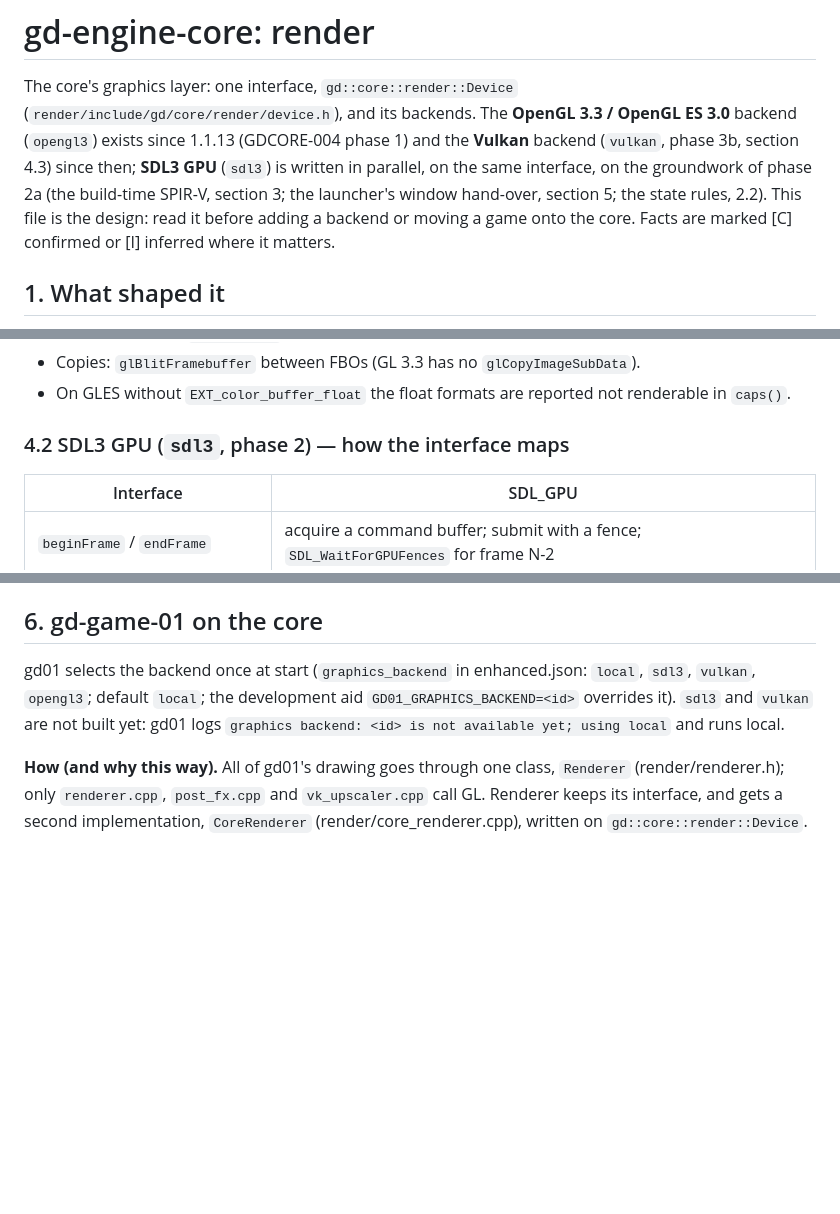
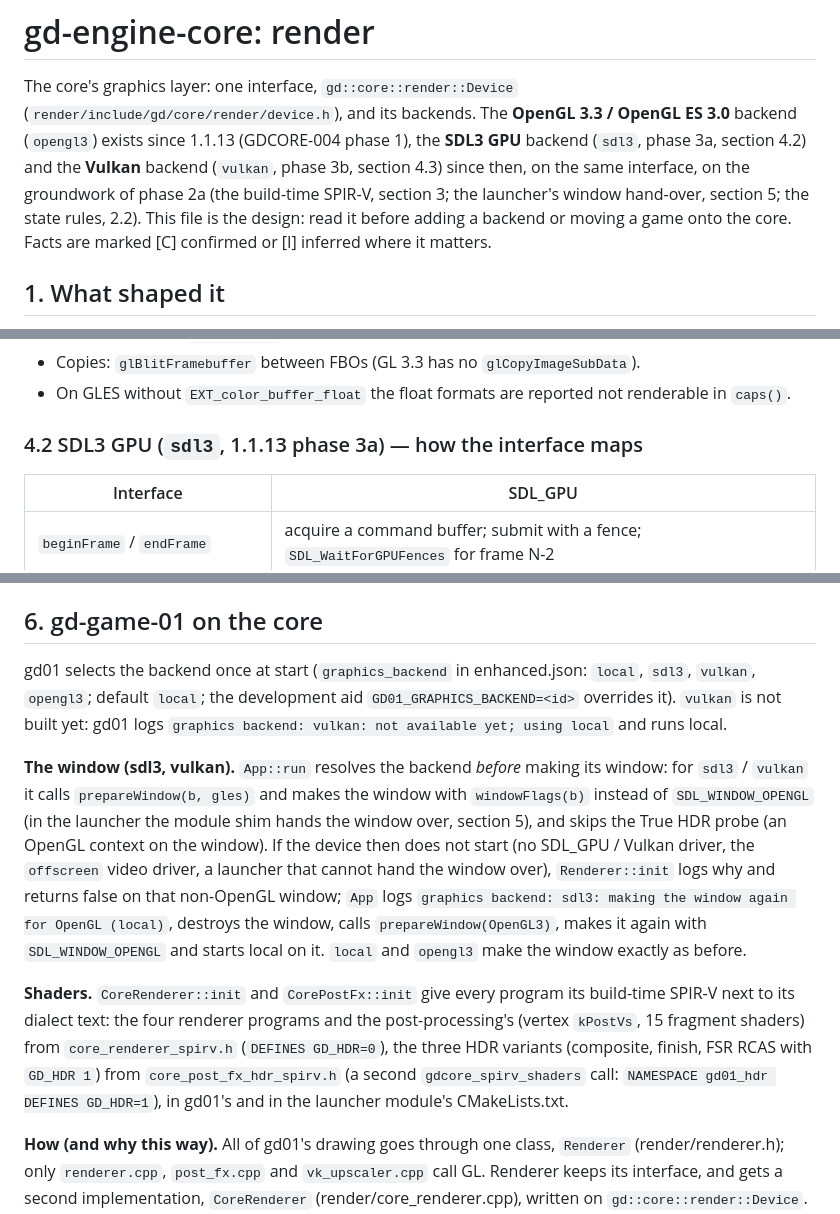
Before and after one commit to mbracali/prj-gd-engine, a Markdown page: gd-engine-core/docs/render.md, 3 parts joined by grey strips. GitHub-like rendering; blank space fills up the shorter version.

```diff
--- a/gd-engine-core/docs/render.md
+++ b/gd-engine-core/docs/render.md
@@ -3,11 +3,12 @@
 The core's graphics layer: one interface, `gd::core::render::Device`
 (`render/include/gd/core/render/device.h`), and its backends. The
 **OpenGL 3.3 / OpenGL ES 3.0** backend (`opengl3`) exists since 1.1.13
-(GDCORE-004 phase 1) and the **Vulkan** backend (`vulkan`, phase 3b, section
-4.3) since then; **SDL3 GPU** (`sdl3`) is written in parallel, on the same
-interface, on the groundwork of phase 2a (the build-time SPIR-V, section 3; the
-launcher's window hand-over, section 5; the state rules, 2.2). This file is the
-design: read it before adding a backend or moving a game onto the core. Facts are marked [C] confirmed or
+(GDCORE-004 phase 1), the **SDL3 GPU** backend (`sdl3`, phase 3a, section
+4.2) and the **Vulkan** backend (`vulkan`, phase 3b, section 4.3) since then,
+on the same interface, on the groundwork of phase 2a (the build-time SPIR-V,
+section 3; the launcher's window hand-over, section 5; the state rules, 2.2).
+This file is the design: read it before adding a backend or moving a game
+onto the core. Facts are marked [C] confirmed or
 [I] inferred where it matters.
 
 ## 1. What shaped it
@@ -357,7 +358,7 @@ loaded through `SDL_GL_GetProcAddress` (no GL library at link time).
 - On GLES without `EXT_color_buffer_float` the float formats are reported
   not renderable in `caps()`.
 
-### 4.2 SDL3 GPU (`sdl3`, phase 2) — how the interface maps
+### 4.2 SDL3 GPU (`sdl3`, 1.1.13 phase 3a) — how the interface maps
 
 | Interface | SDL_GPU |
 |---|---|
@@ -508,9 +558,30 @@ the core.
 
 gd01 selects the backend once at start (`graphics_backend` in
 enhanced.json: `local`, `sdl3`, `vulkan`, `opengl3`; default `local`; the
-development aid `GD01_GRAPHICS_BACKEND=<id>` overrides it). `sdl3` and
-`vulkan` are not built yet: gd01 logs
-`graphics backend: <id> is not available yet; using local` and runs local.
+development aid `GD01_GRAPHICS_BACKEND=<id>` overrides it). `vulkan` is
+not built yet: gd01 logs `graphics backend: vulkan: not available yet;
+using local` and runs local.
+
+**The window (sdl3, vulkan).** `App::run` resolves the backend *before*
+making its window: for `sdl3` / `vulkan` it calls `prepareWindow(b, gles)`
+and makes the window with `windowFlags(b)` instead of `SDL_WINDOW_OPENGL`
+(in the launcher the module shim hands the window over, section 5), and
+skips the True HDR probe (an OpenGL context on the window). If the device
+then does not start (no SDL_GPU / Vulkan driver, the `offscreen` video
+driver, a launcher that cannot hand the window over), `Renderer::init`
+logs why and returns false on that non-OpenGL window; `App` logs
+`graphics backend: sdl3: making the window again for OpenGL (local)`,
+destroys the window, calls `prepareWindow(OpenGL3)`, makes it again with
+`SDL_WINDOW_OPENGL` and starts local on it. `local` and `opengl3` make the
+window exactly as before.
+
+**Shaders.** `CoreRenderer::init` and `CorePostFx::init` give every
+program its build-time SPIR-V next to its dialect text: the four renderer
+programs and the post-processing's (vertex `kPostVs`, 15 fragment shaders)
+from `core_renderer_spirv.h` (`DEFINES GD_HDR=0`), the three HDR variants
+(composite, finish, FSR RCAS with `GD_HDR 1`) from `core_post_fx_hdr_spirv.h`
+(a second `gdcore_spirv_shaders` call: `NAMESPACE gd01_hdr DEFINES
+GD_HDR=1`), in gd01's and in the launcher module's CMakeLists.txt.
 
 **How (and why this way).** All of gd01's drawing goes through one class,
 `Renderer` (render/renderer.h); only `renderer.cpp`, `post_fx.cpp` and
```
Also changed, not shown: other parts of gd-engine-core/docs/render.md (+55 -3 lines).
